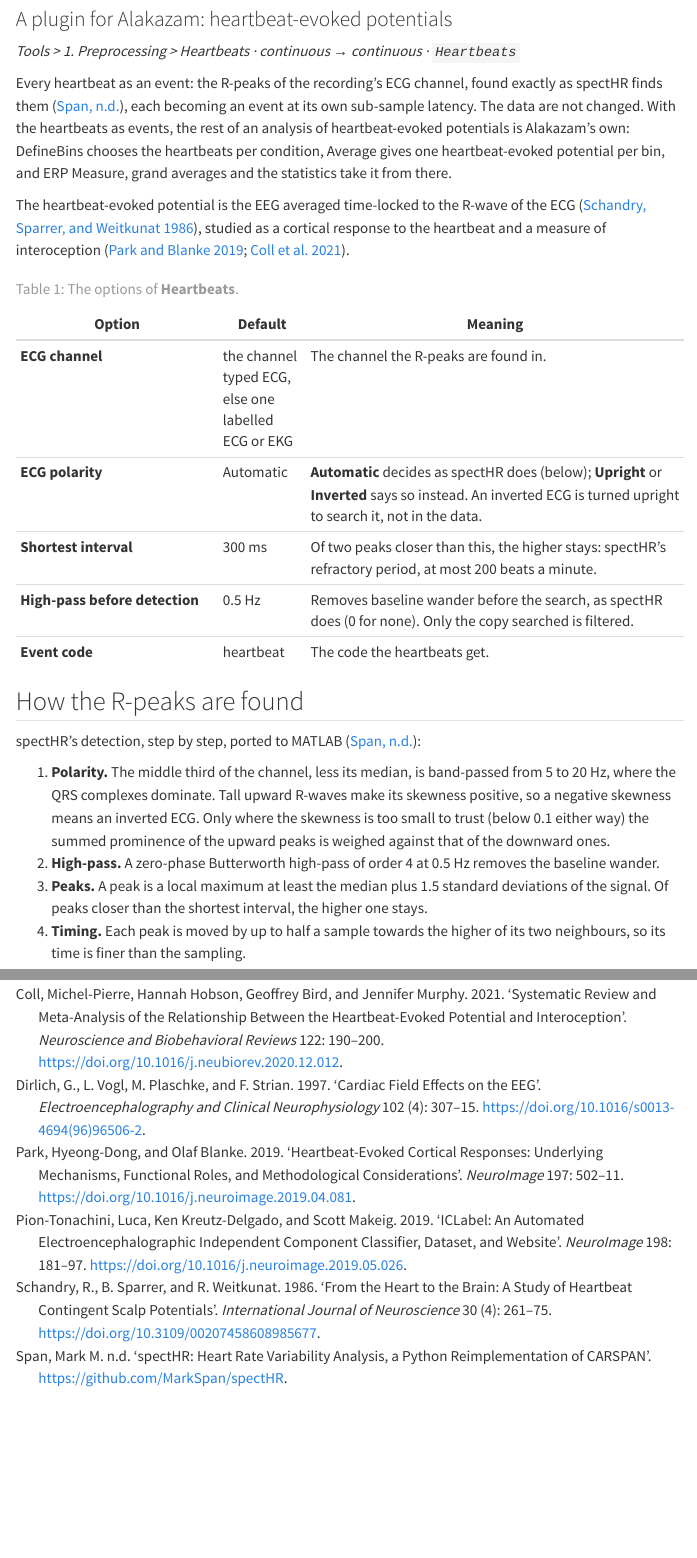
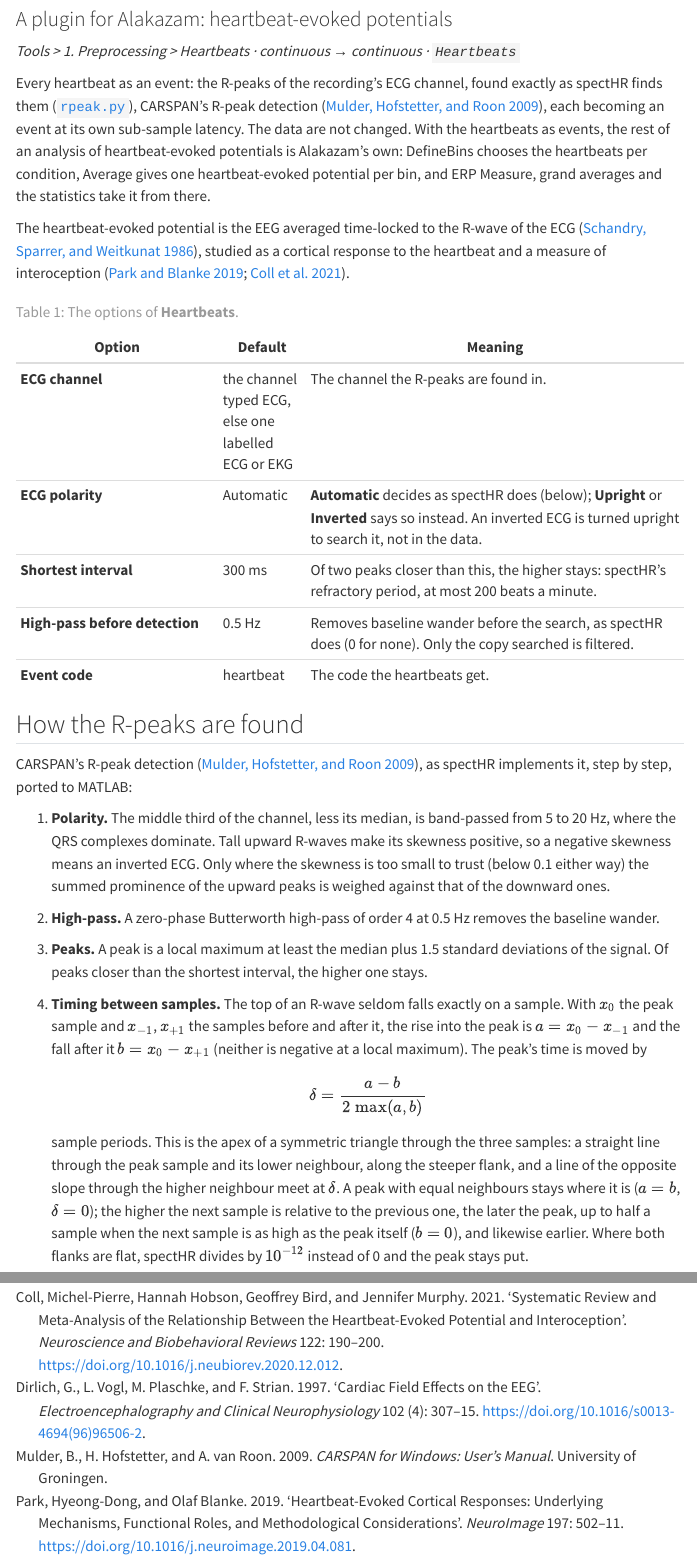
Before and after one commit to markspan/AlakazamHREvoked, a Quarto document (manual/index.qmd): the page in a window 1100 px wide, from 80 px down, and a second part further down, joined at a grey line. Rendered offline with R 4.5, knitr and Pandoc in place of Quarto, with nearby package versions; menus at the side of the page are left out.

Commit message:
Cite CARSPAN for the R-peak detection
The detection is CARSPAN's (Mulder, Hofstetter & van Roon, 2009), linked to
spectHR's rpeak.py; the sub-sample timing described as an algorithm.

Co-Authored-By: Claude Opus 5.5 <noreply@anthropic.com>

```diff
--- a/manual/index.qmd
+++ b/manual/index.qmd
@@ -20,8 +20,10 @@ format:
 `Heartbeats`*
 
 Every heartbeat as an event: the R-peaks of the recording's ECG channel,
-found exactly as spectHR finds them [@spectHR], each becoming an event at
-its own sub-sample latency. The data are not changed. With the heartbeats
+found exactly as spectHR finds them
+([`rpeak.py`](https://github.com/markspan/spectHR/blob/main/src/spectHR/signal/rpeak.py)),
+CARSPAN's R-peak detection [@carspan2009], each becoming an event at its own
+sub-sample latency. The data are not changed. With the heartbeats
 as events, the rest of an analysis of heartbeat-evoked potentials is
 Alakazam's own: DefineBins chooses the heartbeats per condition, Average
 gives one heartbeat-evoked potential per bin, and ERP Measure, grand
@@ -43,7 +45,8 @@ and a measure of interoception [@park2019; @coll2021].
 
 ## How the R-peaks are found
 
-spectHR's detection, step by step, ported to MATLAB [@spectHR]:
+CARSPAN's R-peak detection [@carspan2009], as spectHR implements it, step by
+step, ported to MATLAB:
 
 1. **Polarity.** The middle third of the channel, less its median, is
    band-passed from 5 to 20 Hz, where the QRS complexes dominate. Tall
@@ -56,8 +59,23 @@ spectHR's detection, step by step, ported to MATLAB [@spectHR]:
 3. **Peaks.** A peak is a local maximum at least the median plus 1.5
    standard deviations of the signal. Of peaks closer than the shortest
    interval, the higher one stays.
-4. **Timing.** Each peak is moved by up to half a sample towards the higher
-   of its two neighbours, so its time is finer than the sampling.
+4. **Timing between samples.** The top of an R-wave seldom falls exactly on
+   a sample. With $x_0$ the peak sample and $x_{-1}$, $x_{+1}$ the samples
+   before and after it, the rise into the peak is $a = x_0 - x_{-1}$ and the
+   fall after it $b = x_0 - x_{+1}$ (neither is negative at a local maximum).
+   The peak's time is moved by
+
+    $$\delta = \frac{a - b}{2\,\max(a, b)}$$
+
+    sample periods. This is the apex of a symmetric triangle through the
+   three samples: a straight line through the peak sample and its lower
+   neighbour, along the steeper flank, and a line of the opposite slope
+   through the higher neighbour meet at $\delta$. A peak with equal
+   neighbours stays where it is ($a = b$, $\delta = 0$); the higher the next
+   sample is relative to the previous one, the later the peak, up to half a
+   sample when the next sample is as high as the peak itself ($b = 0$), and
+   likewise earlier. Where both flanks are flat, spectHR divides by
+   $10^{-12}$ instead of 0 and the peak stays put.
 
 **The same R-peaks as spectHR.** On spectHR's own example ECG (five minutes
 at 1000 Hz), spectHR and this plugin find the same 451 beats on the same
--- a/manual/references.bib
+++ b/manual/references.bib
@@ -50,8 +50,10 @@
   doi     = {10.1016/j.neuroimage.2019.05.026}
 }
 
-@misc{spectHR,
-  author       = {Span, Mark M.},
-  title        = {{spectHR}: heart rate variability analysis, a Python reimplementation of {CARSPAN}},
-  howpublished = {\url{https://github.com/MarkSpan/spectHR}}
+@manual{carspan2009,
+  author       = {Mulder, B. and Hofstetter, H. and van Roon, A.},
+  title        = {{CARSPAN} for Windows: User's manual},
+  note         = {Version 0.0.1.36},
+  organization = {University of Groningen},
+  year         = {2009}
 }
```
